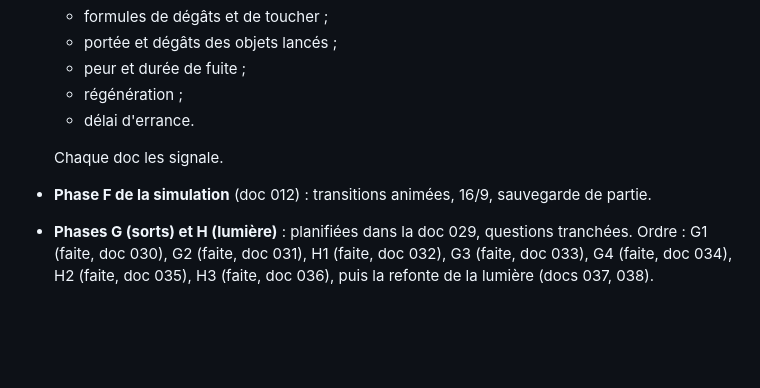
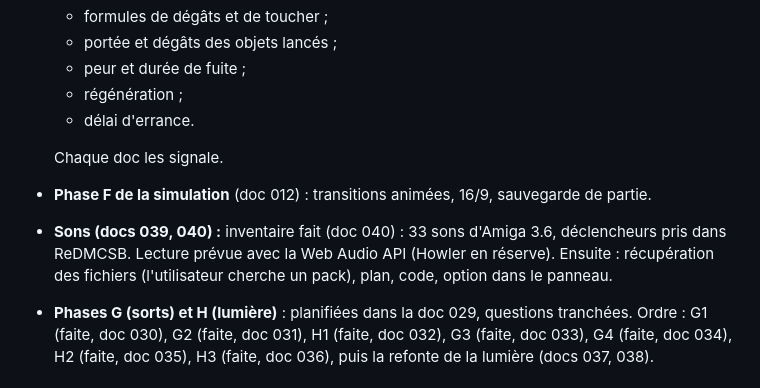
Before and after one commit to jhice/dungeon-master-viewer, a Markdown page: CLAUDE.md, the part around one of its changes. Drawn GitHub-style; blank space fills up the shorter version.

```diff
--- a/CLAUDE.md
+++ b/CLAUDE.md
@@ -109,6 +109,7 @@ Analyser le fichier XML en se concentrant d'abord sur
 
   Chaque doc les signale.
 - **Phase F de la simulation** (doc 012) : transitions animées, 16/9, sauvegarde de partie.
+- **Sons (docs 039, 040) :** inventaire fait (doc 040) : 33 sons d'Amiga 3.6, déclencheurs pris dans ReDMCSB. Lecture prévue avec la Web Audio API (Howler en réserve). Ensuite : récupération des fichiers (l'utilisateur cherche un pack), plan, code, option dans le panneau.
 - **Phases G (sorts) et H (lumière)** : planifiées dans la doc 029, questions tranchées. Ordre : G1 (faite, doc 030), G2 (faite, doc 031), H1 (faite, doc 032), G3 (faite, doc 033), G4 (faite, doc 034), H2 (faite, doc 035), H3 (faite, doc 036), puis la refonte de la lumière (docs 037, 038).
 
 ## Simulation
```
Also changed, not shown: other parts of CLAUDE.md (+1 -1 lines), docs/000-sources.md (+3 -0 lines), docs/040-sons-inventaire.md (added, +145 -0 lines).
